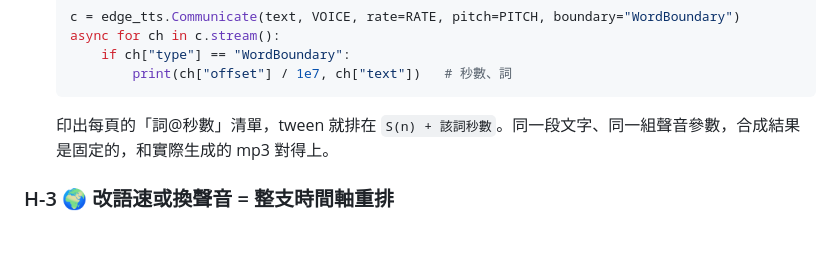
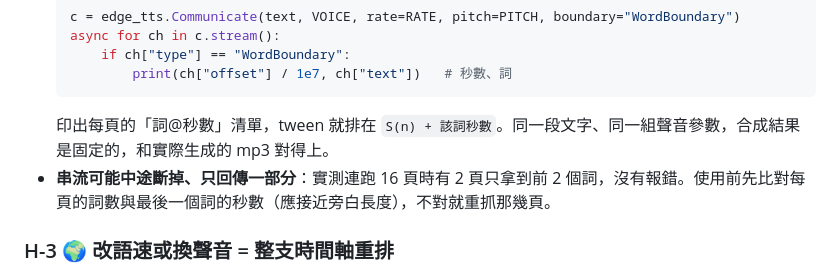
Before and after one commit to changyiwu/agent-video-specs, a Markdown page: GOTCHAS.md, the part around the change. Drawn GitHub-style; blank space fills up the shorter version.

````diff
--- a/GOTCHAS.md
+++ b/GOTCHAS.md
@@ -236,6 +236,7 @@
           print(ch["offset"] / 1e7, ch["text"])   # 秒數、詞
   ```
   印出每頁的「詞@秒數」清單，tween 就排在 `S(n) + 該詞秒數`。同一段文字、同一組聲音參數，合成結果是固定的，和實際生成的 mp3 對得上。
+- **串流可能中途斷掉、只回傳一部分**：實測連跑 16 頁時有 2 頁只拿到前 2 個詞，沒有報錯。使用前先比對每頁的詞數與最後一個詞的秒數（應接近旁白長度），不對就重抓那幾頁。
 
 ### H-3 🌍 改語速或換聲音 = 整支時間軸重排
 - **現象**：使用者說「加快到 1.25 倍」或「改女聲」，每頁旁白長度全變；只重跑 TTS，動畫就對不上字、頁尾不是太長就是太短。
````
Also changed, not shown: specs/02-教學影片.md (+1 -0 lines).
